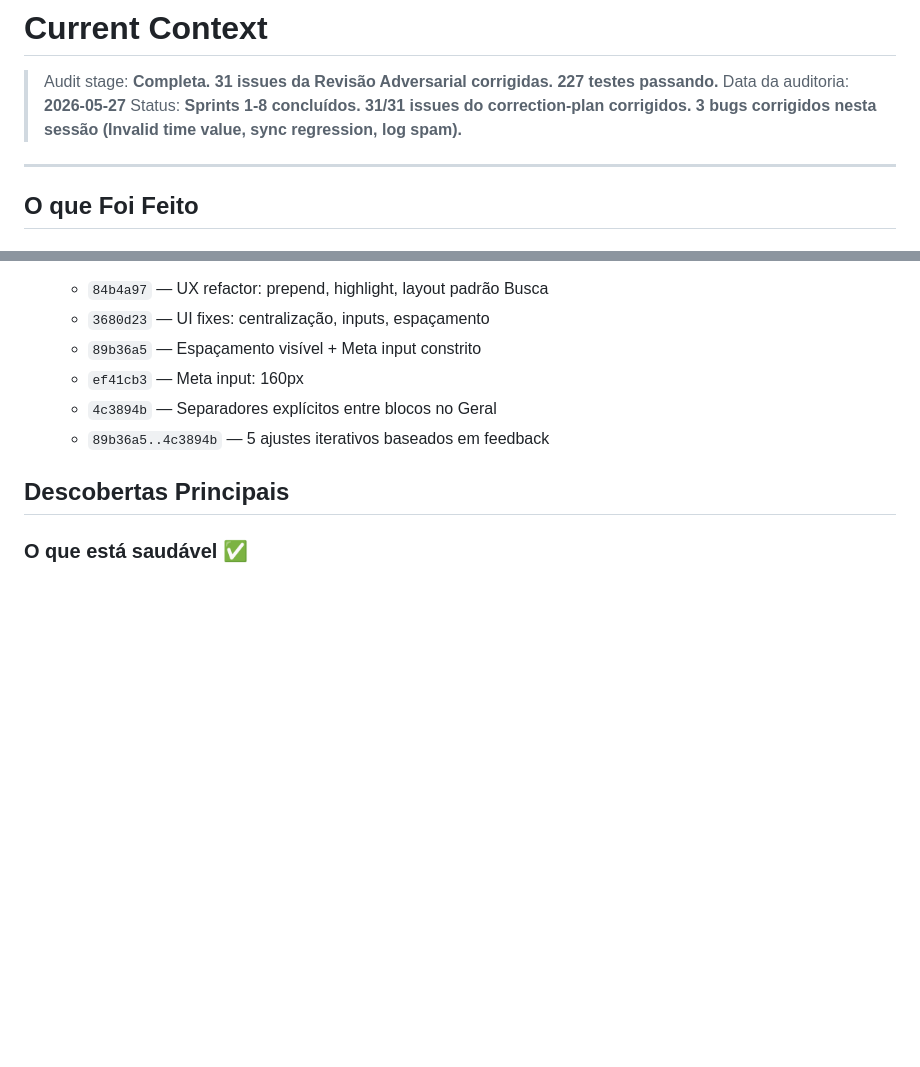
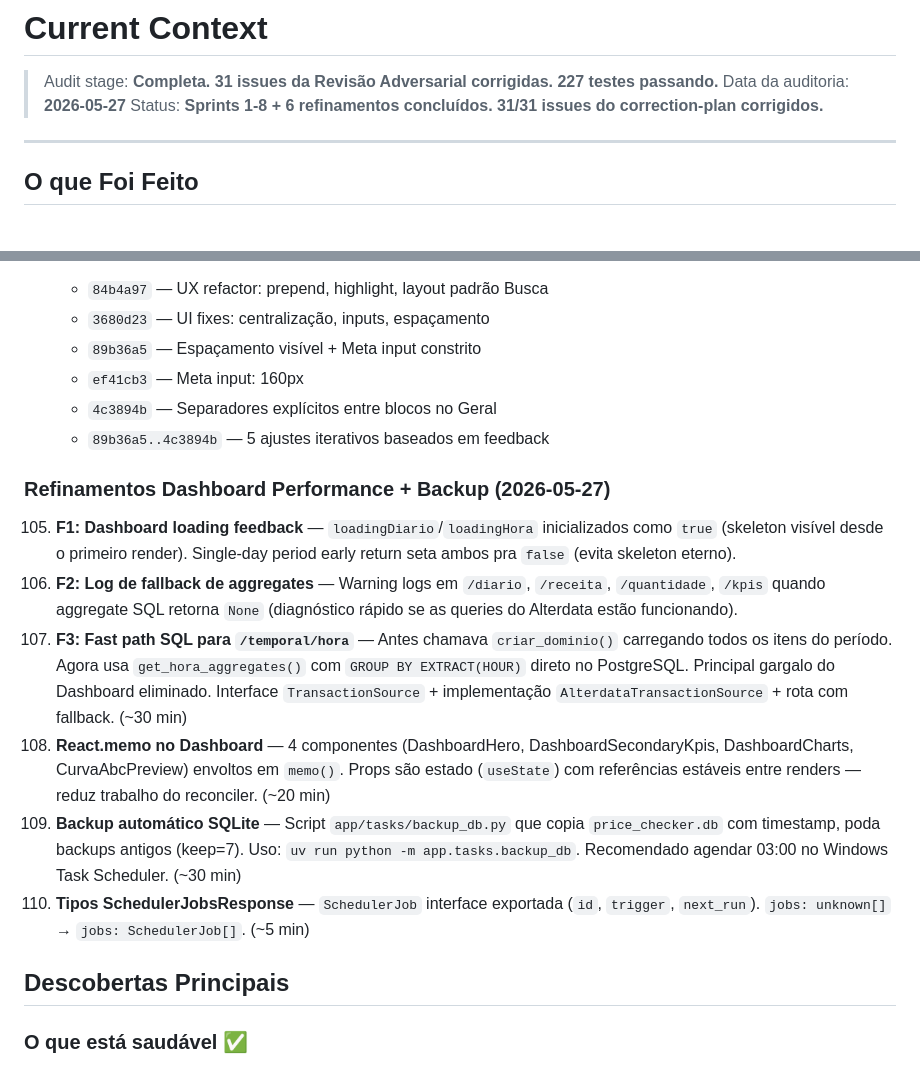
Before and after one commit to PedroLucasSinuso/vitrine, a Markdown page: .opencode/docs/context.md, 2 parts joined by grey strips. GitHub-like rendering; blank space fills up the shorter version.

```diff
--- a/.opencode/docs/context.md
+++ b/.opencode/docs/context.md
@@ -2,7 +2,7 @@
 
 > Audit stage: **Completa. 31 issues da Revisão Adversarial corrigidas. 227 testes passando.**
 > Data da auditoria: **2026-05-27**
-> Status: **Sprints 1-8 concluídos. 31/31 issues do correction-plan corrigidos. 3 bugs corrigidos nesta sessão (Invalid time value, sync regression, log spam).**
+> Status: **Sprints 1-8 + 6 refinamentos concluídos. 31/31 issues do correction-plan corrigidos.**
 
 ---
 
@@ -194,6 +194,15 @@
     - `4c3894b` — Separadores explícitos entre blocos no Geral
     - `89b36a5..4c3894b` — 5 ajustes iterativos baseados em feedback
 
+### Refinamentos Dashboard Performance + Backup (2026-05-27)
+
+105. **F1: Dashboard loading feedback** — `loadingDiario`/`loadingHora` inicializados como `true` (skeleton visível desde o primeiro render). Single-day period early return seta ambos pra `false` (evita skeleton eterno).
+106. **F2: Log de fallback de aggregates** — Warning logs em `/diario`, `/receita`, `/quantidade`, `/kpis` quando aggregate SQL retorna `None` (diagnóstico rápido se as queries do Alterdata estão funcionando).
+107. **F3: Fast path SQL para `/temporal/hora`** — Antes chamava `criar_dominio()` carregando todos os itens do período. Agora usa `get_hora_aggregates()` com `GROUP BY EXTRACT(HOUR)` direto no PostgreSQL. Principal gargalo do Dashboard eliminado. Interface `TransactionSource` + implementação `AlterdataTransactionSource` + rota com fallback. (~30 min)
+108. **React.memo no Dashboard** — 4 componentes (DashboardHero, DashboardSecondaryKpis, DashboardCharts, CurvaAbcPreview) envoltos em `memo()`. Props são estado (`useState`) com referências estáveis entre renders — reduz trabalho do reconciler. (~20 min)
+109. **Backup automático SQLite** — Script `app/tasks/backup_db.py` que copia `price_checker.db` com timestamp, poda backups antigos (keep=7). Uso: `uv run python -m app.tasks.backup_db`. Recomendado agendar 03:00 no Windows Task Scheduler. (~30 min)
+110. **Tipos SchedulerJobsResponse** — `SchedulerJob` interface exportada (`id`, `trigger`, `next_run`). `jobs: unknown[]` → `jobs: SchedulerJob[]`. (~5 min)
+
 ## Descobertas Principais
 
 ### O que está saudável ✅
```
Also changed, not shown: .opencode/AGENTS.md (+3 -1 lines), README.md (+35 -0 lines).
